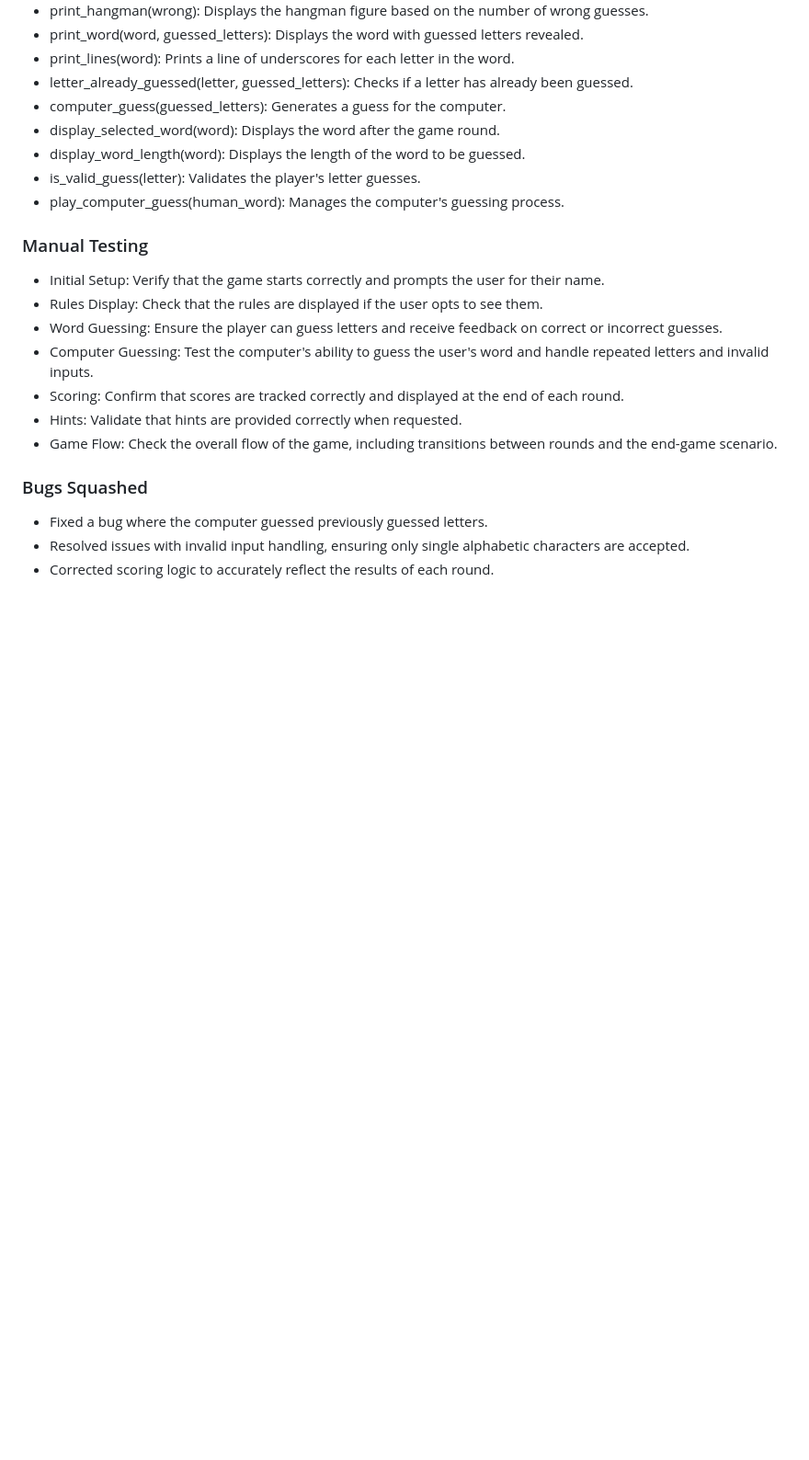
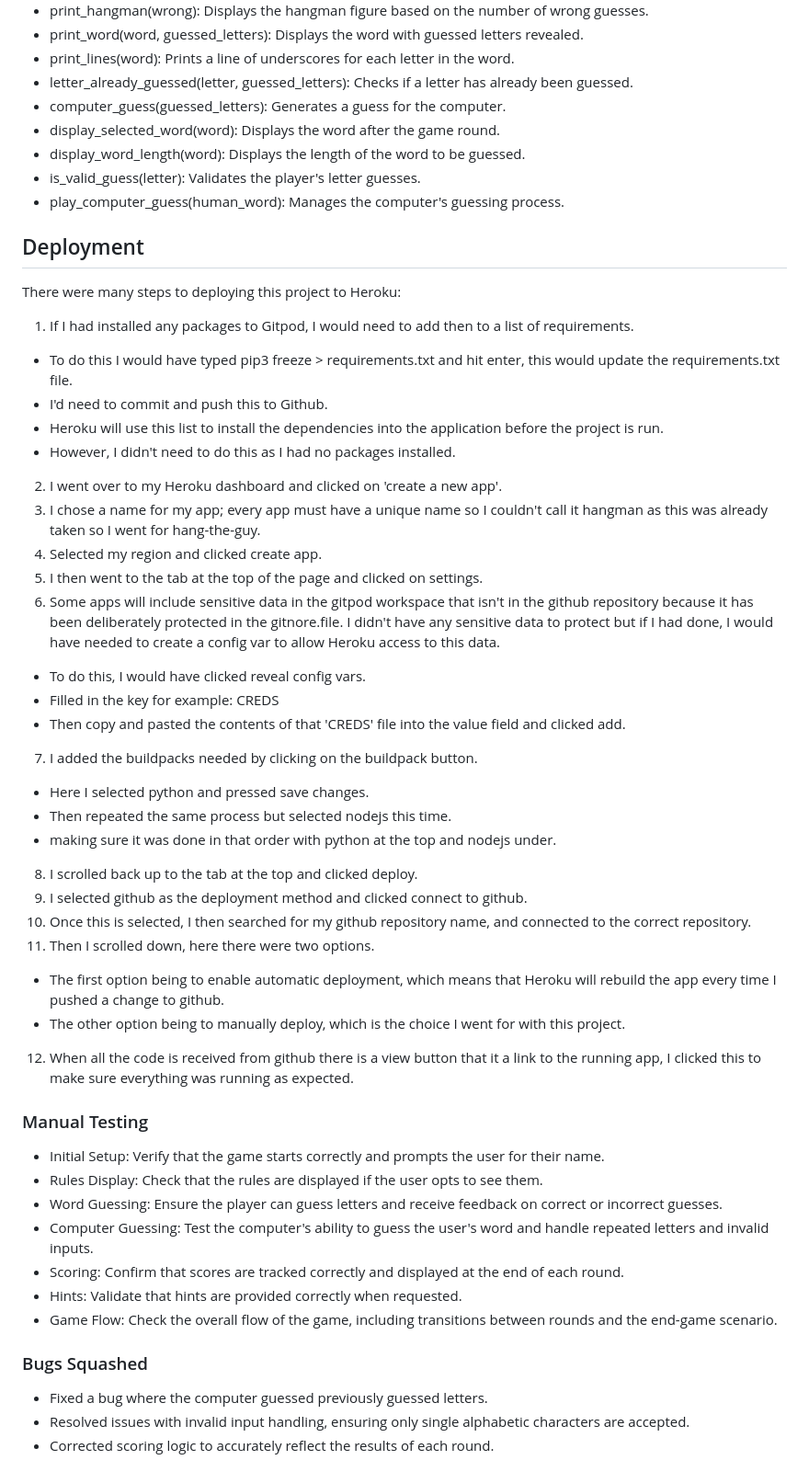
Before and after one commit to JB060/hangman, a Markdown page: README.md, the part around the change. Shown: that part at 92% size. Drawn GitHub-style; blank space fills up the shorter version.

```diff
--- a/README.md
+++ b/README.md
@@ -145,6 +145,34 @@ The main functions and their purposes are as follows:
  - is_valid_guess(letter): Validates the player's letter guesses.
  - play_computer_guess(human_word): Manages the computer's guessing process.
 
+## Deployment
+There were many steps to deploying this project to Heroku:
+
+1. If I had installed any packages to Gitpod, I would need to add then to a list of requirements.
+- To do this I would have typed pip3 freeze > requirements.txt and hit enter, this would update the requirements.txt file.
+- I'd need to commit and push this to Github.
+- Heroku will use this list to install the dependencies into the application before the project is run.
+- However, I didn't need to do this as I had no packages installed.
+2. I went over to my Heroku dashboard and clicked on 'create a new app'.
+3. I chose a name for my app; every app must have a unique name so I couldn't call it hangman as this was already taken so I went for hang-the-guy.
+4. Selected my region and clicked create app.
+5. I then went to the tab at the top of the page and clicked on settings.
+6. Some apps will include sensitive data in the gitpod workspace that isn't in the github repository because it has been deliberately protected in the gitnore.file. I didn't have any sensitive data to protect but if I had done, I would have needed to create a config var to allow Heroku access to this data.
+ - To do this, I would have clicked reveal config vars.
+ - Filled in the key for example: CREDS
+ - Then copy and pasted the contents of that 'CREDS' file into the value field and clicked add.
+7. I added the buildpacks needed by clicking on the buildpack button.
+ - Here I selected python and pressed save changes.
+ - Then repeated the same process but selected nodejs this time.
+ - making sure it was done in that order with python at the top and nodejs under.
+8. I scrolled back up to the tab at the top and clicked deploy.
+9. I selected github as the deployment method and clicked connect to github.
+10. Once this is selected, I then searched for my github repository name, and connected to the correct repository.
+11. Then I scrolled down, here there were two options.
+ - The first option being to enable automatic deployment, which means that Heroku will rebuild the app every time I pushed a change to github.
+ - The other option being to manually deploy, which is the choice I went for with this project.
+12. When all the code is received from github there is a view button that it a link to the running app, I clicked this to make sure everything was running as expected.
+
 
 ### Manual Testing
  - Initial Setup: Verify that the game starts correctly and prompts the user for their name.
```
